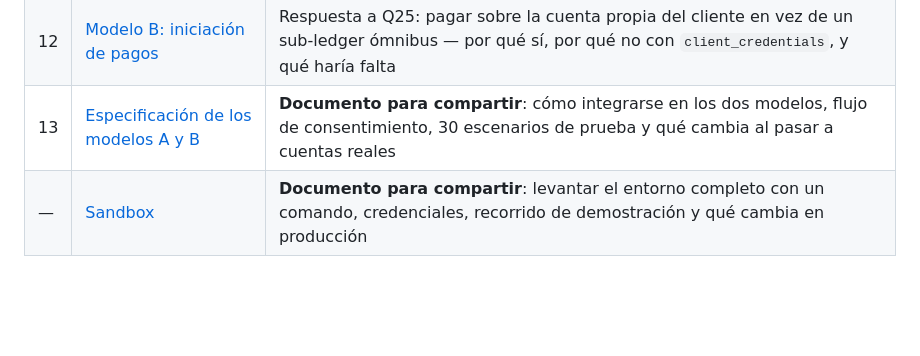
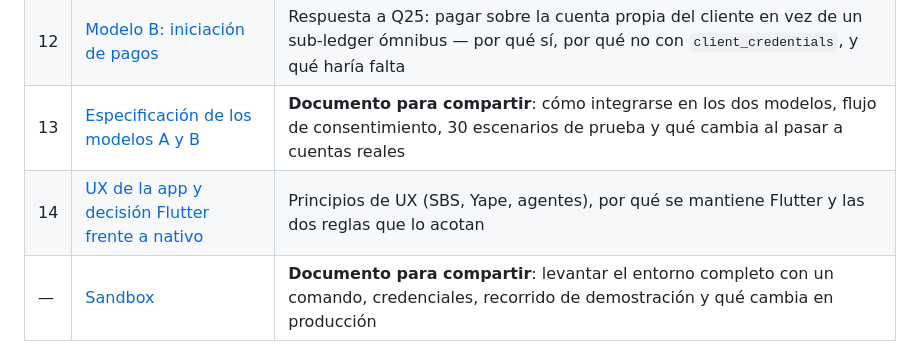
Before and after one commit to Root1V/aerarium-agentic-banking, a Markdown page: README.md, the part around the change. GitHub-like rendering; blank space fills up the shorter version.

```diff
--- a/README.md
+++ b/README.md
@@ -75,6 +75,7 @@ Investigación (agosto 2026, fuentes citadas en cada documento) y plan integral
 | 11 | [Datos de integración del sandbox](docs/11-spec-integracion-sandbox.md) | **Documento para compartir**: credenciales, endpoints con respuestas reales, 20 escenarios de prueba, límites y tabla de errores |
 | 12 | [Modelo B: iniciación de pagos](docs/12-modelo-b-iniciacion-de-pagos.md) | Respuesta a Q25: pagar sobre la cuenta propia del cliente en vez de un sub-ledger ómnibus — por qué sí, por qué no con `client_credentials`, y qué haría falta |
 | 13 | [Especificación de los modelos A y B](docs/13-spec-modelos-a-y-b.md) | **Documento para compartir**: cómo integrarse en los dos modelos, flujo de consentimiento, 30 escenarios de prueba y qué cambia al pasar a cuentas reales |
+| 14 | [UX de la app y decisión Flutter frente a nativo](docs/14-ux-y-decision-movil.md) | Principios de UX (SBS, Yape, agentes), por qué se mantiene Flutter y las dos reglas que lo acotan |
 | — | [Sandbox](SANDBOX.md) | **Documento para compartir**: levantar el entorno completo con un comando, credenciales, recorrido de demostración y qué cambia en producción |
 
 ## Decisiones estructurales clave
```
Also changed, not shown: docs/06-stack-tecnologico.md (+3 -3 lines), docs/14-ux-y-decision-movil.md (added, +153 -0 lines).
